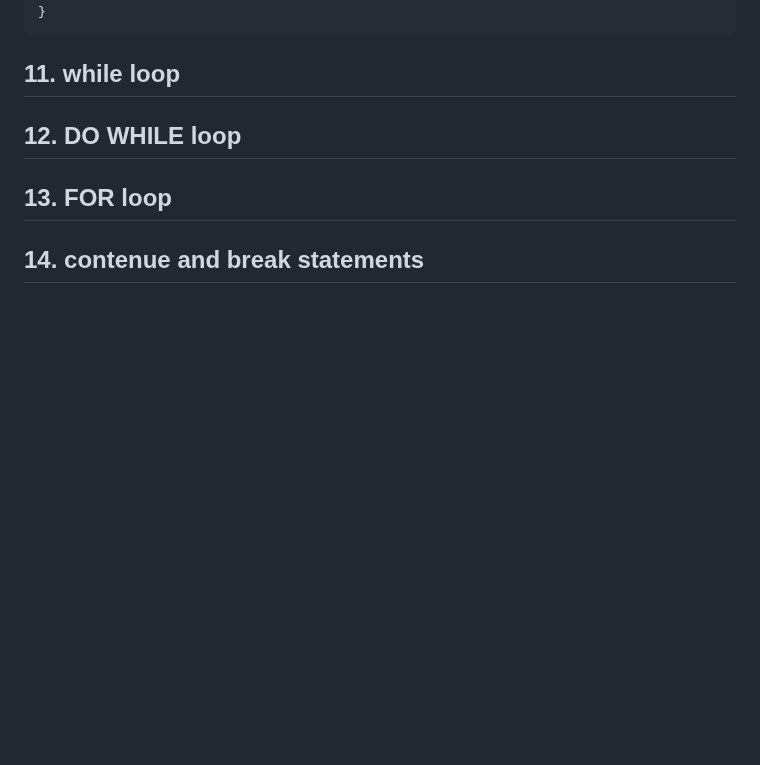
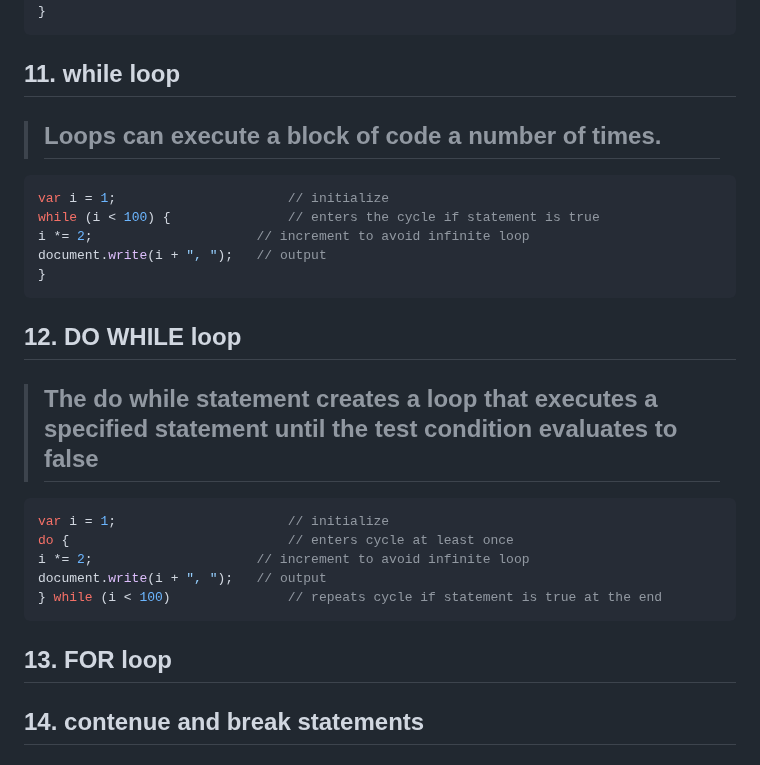
Before and after one commit to dud9/Product-Manager-System, a Markdown page: JavascriptCheatSheet/readme.md, the part around the change. GitHub-like rendering; blank space fills up the shorter version.

````diff
--- a/JavascriptCheatSheet/readme.md
+++ b/JavascriptCheatSheet/readme.md
@@ -209,7 +209,23 @@ default:                        // else...
 }
 ```
 ## 11.	while loop
+> ## Loops can execute a block of code a number of times.
+```javascript
+var i = 1;                      // initialize
+while (i < 100) {               // enters the cycle if statement is true
+i *= 2;                     // increment to avoid infinite loop
+document.write(i + ", ");   // output
+}
+```
 ## 12.	DO WHILE loop
+> ## The do while statement creates a loop that executes a specified statement until the test condition evaluates to false
+```javascript
+var i = 1;                      // initialize
+do {                            // enters cycle at least once
+i *= 2;                     // increment to avoid infinite loop
+document.write(i + ", ");   // output
+} while (i < 100)               // repeats cycle if statement is true at the end
+```
 ## 13.	FOR loop
 ## 14.	contenue and break statements
 ## 15.	Function
````
